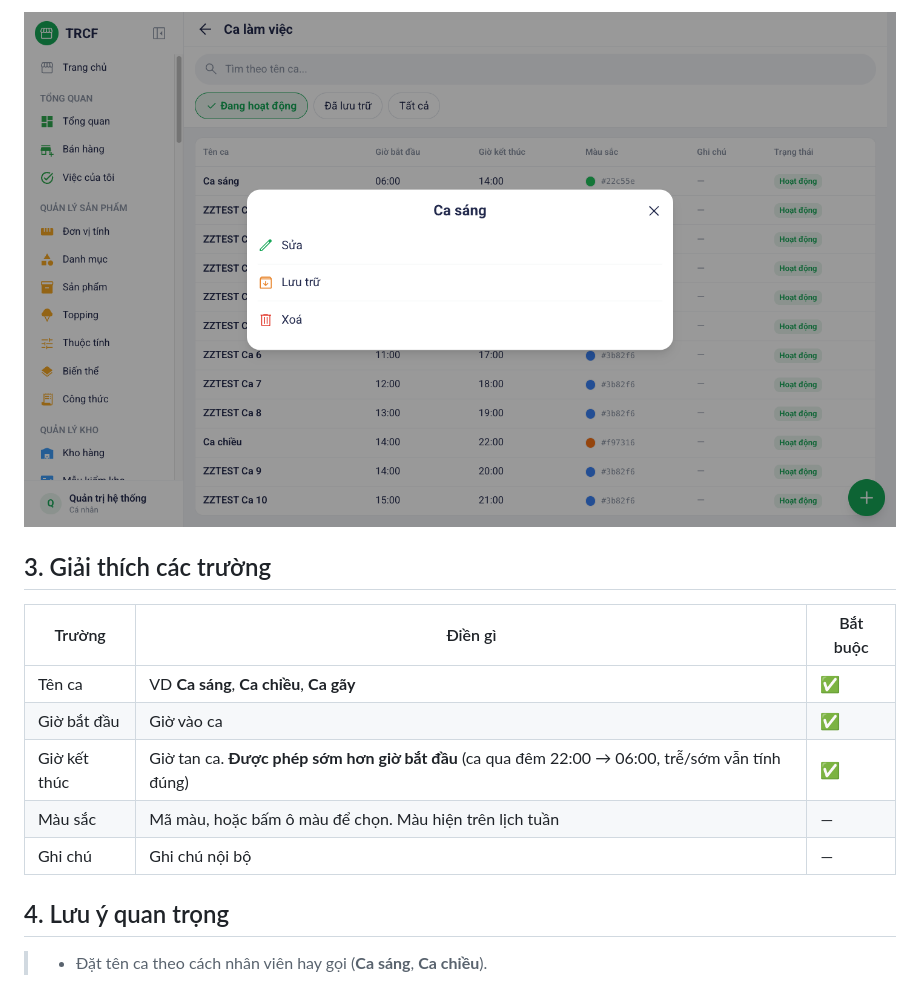
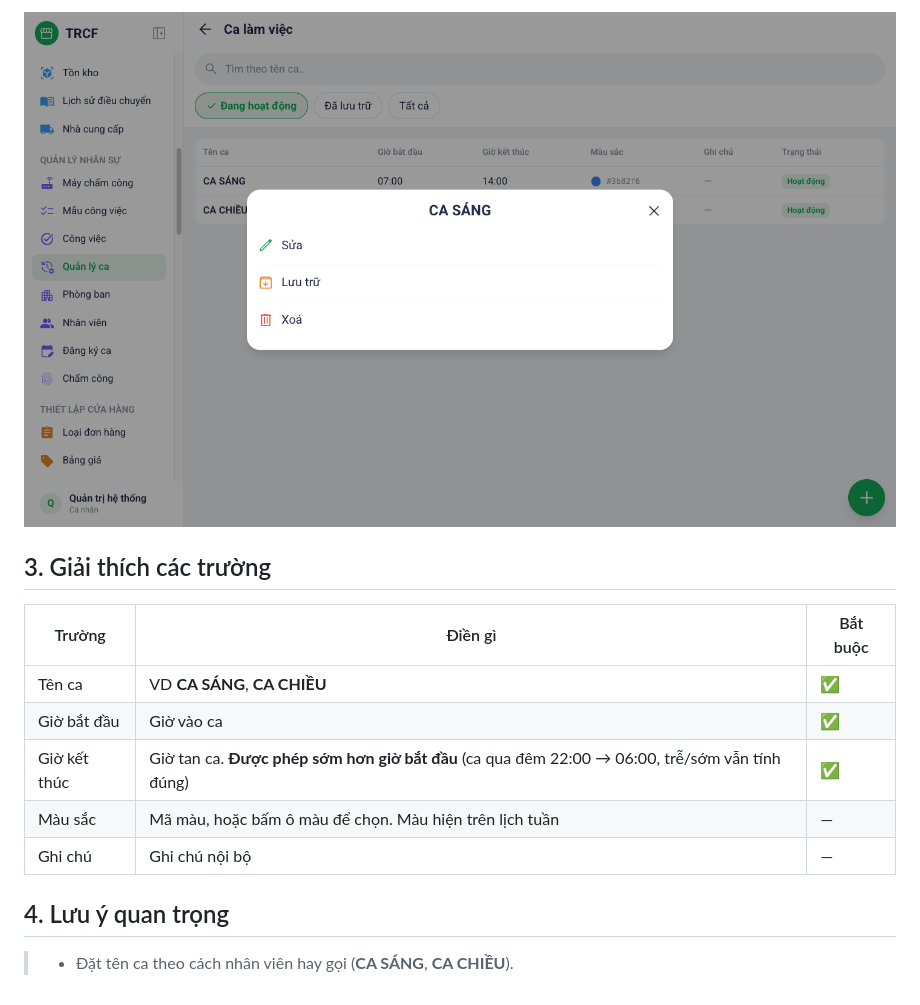
Before and after one commit to nguyentrucanhtuan/trcf_erp_document, a Markdown page: noi-dung/9-1-tao-ca-lam-viec.md, the part around one of its changes. Rendered like a GitHub page; pictures changed too: noi-dung/images/07-ca-lam-viec-buoc-3-ket-qua.png.

```diff
--- a/noi-dung/9-1-tao-ca-lam-viec.md
+++ b/noi-dung/9-1-tao-ca-lam-viec.md
@@ -40,7 +41,7 @@ Menu trái: ==Quản lý nhân sự → Quản lý ca== (địa chỉ `/shifts`,
 
 | Trường | Điền gì | Bắt buộc |
 | --- | --- | --- |
-| Tên ca | VD **Ca sáng**, **Ca chiều**, **Ca gãy** | ✅ |
+| Tên ca | VD **CA SÁNG**, **CA CHIỀU** | ✅ |
 | Giờ bắt đầu | Giờ vào ca | ✅ |
 | Giờ kết thúc | Giờ tan ca. **Được phép sớm hơn giờ bắt đầu** (ca qua đêm 22:00 → 06:00, trễ/sớm vẫn tính đúng) | ✅ |
 | Màu sắc | Mã màu, hoặc bấm ô màu để chọn. Màu hiện trên lịch tuần | — |
@@ -48,4 +49,4 @@ Menu trái: ==Quản lý nhân sự → Quản lý ca== (địa chỉ `/shifts`,
 
 ## 4. Lưu ý quan trọng
 
-> - Đặt tên ca theo cách nhân viên hay gọi (**Ca sáng**, **Ca chiều**).
+> - Đặt tên ca theo cách nhân viên hay gọi (**CA SÁNG**, **CA CHIỀU**).
```
Also changed, not shown: other parts of noi-dung/9-1-tao-ca-lam-viec.md (+7 -6 lines), noi-dung/images/07-ca-lam-viec-buoc-1-danh-sach.png, noi-dung/images/07-ca-lam-viec-buoc-2-form.png.
